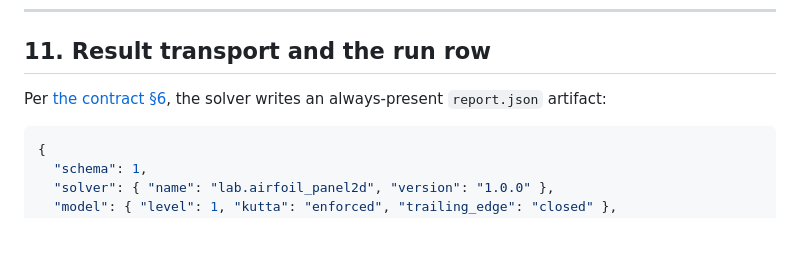
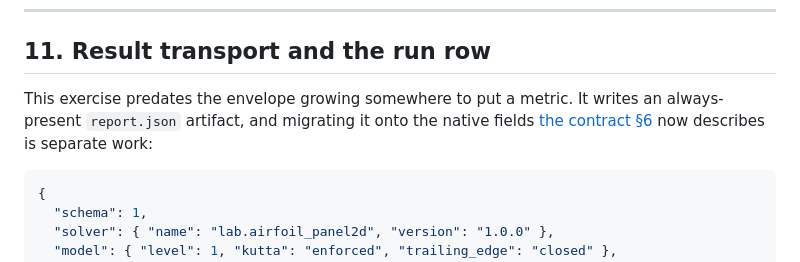
Before and after one commit to mandaloriat/physics-lab, a Markdown page: docs/exercises/airfoil.md, the part around the change. Drawn GitHub-style; blank space fills up the shorter version.

````diff
--- a/docs/exercises/airfoil.md
+++ b/docs/exercises/airfoil.md
@@ -667,8 +667,10 @@ belongs above.
 
 ## 11. Result transport and the run row
 
-Per [the contract §6](../exercise-contract.md#6-what-a-solver-has-to-return-on-protocol-12),
-the solver writes an always-present `report.json` artifact:
+This exercise predates the envelope growing somewhere to put a metric. It writes an
+always-present `report.json` artifact, and migrating it onto the native fields
+[the contract §6](../exercise-contract.md#6-what-a-solver-has-to-return) now describes is
+separate work:
 
 ```jsonc
 {
````
Also changed, not shown: docs/exercise-contract.md (+73 -16 lines), docs/exercises/solenoid.md (+6 -5 lines).
